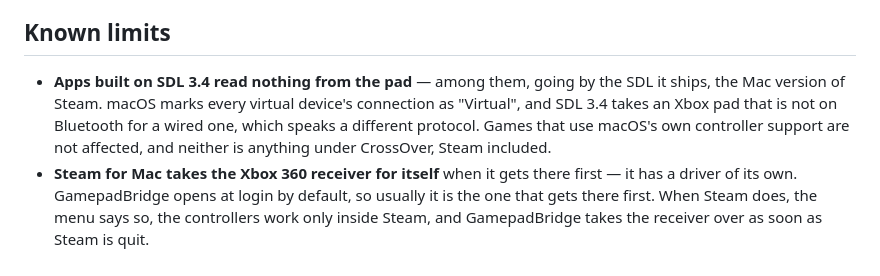
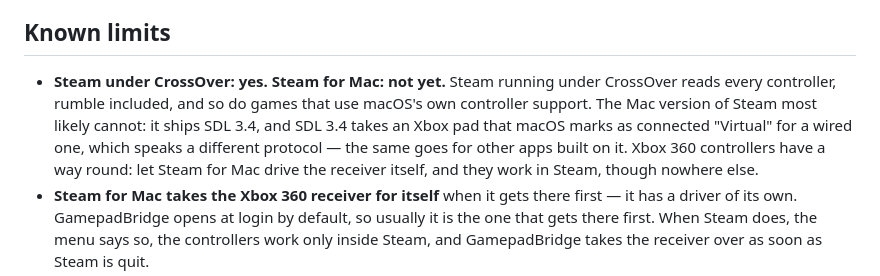
Before and after one commit to DerGeorg/GamepadBridge-xbox-mac, a Markdown page: README.md, the part around the change. Drawn GitHub-style.

Commit message:
README: say plainly that Steam under CrossOver works
The known limit read as if Steam did not work at all: "Steam included"
came last, in a clause about what is not affected. It now opens with
Steam under CrossOver working and Steam for Mac not yet, and adds the
way round for Xbox 360 controllers - Steam's own driver for the receiver.

Co-Authored-By: Claude Opus 5.5 <noreply@anthropic.com>

```diff
--- a/README.md
+++ b/README.md
@@ -139,12 +139,14 @@ they publish. [PORTING.md](docs/PORTING.md) has the details.
 
 ## Known limits
 
-- **Apps built on SDL 3.4 read nothing from the pad** — among them, going by
-  the SDL it ships, the Mac version of Steam. macOS marks every virtual
-  device's connection as "Virtual", and SDL 3.4 takes an Xbox pad that is not
-  on Bluetooth for a wired one, which speaks a different protocol. Games that
-  use macOS's own controller support are not affected, and neither is
-  anything under CrossOver, Steam included.
+- **Steam under CrossOver: yes. Steam for Mac: not yet.** Steam running under
+  CrossOver reads every controller, rumble included, and so do games that use
+  macOS's own controller support. The Mac version of Steam most likely cannot:
+  it ships SDL 3.4, and SDL 3.4 takes an Xbox pad that macOS marks as
+  connected "Virtual" for a wired one, which speaks a different protocol — the
+  same goes for other apps built on it. Xbox 360 controllers have a way round:
+  let Steam for Mac drive the receiver itself, and they work in Steam, though
+  nowhere else.
 - **Steam for Mac takes the Xbox 360 receiver for itself** when it gets
   there first — it has a driver of its own. GamepadBridge opens at login by
   default, so usually it is the one that gets there first. When Steam does,
```
